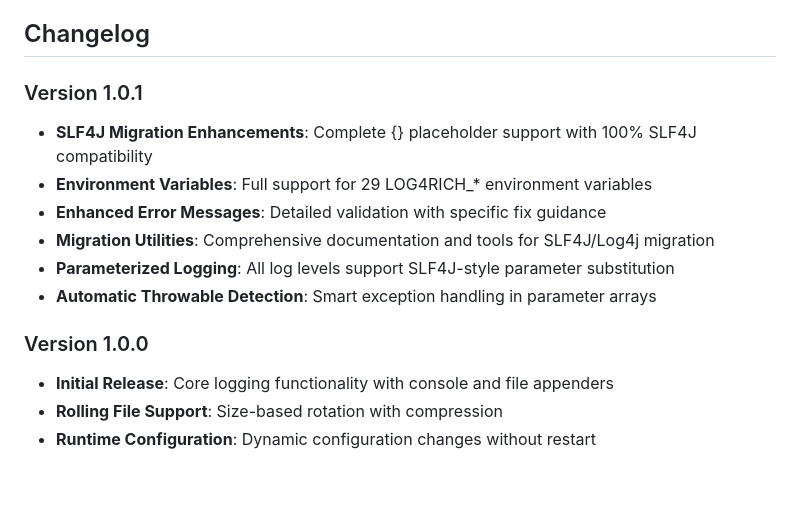
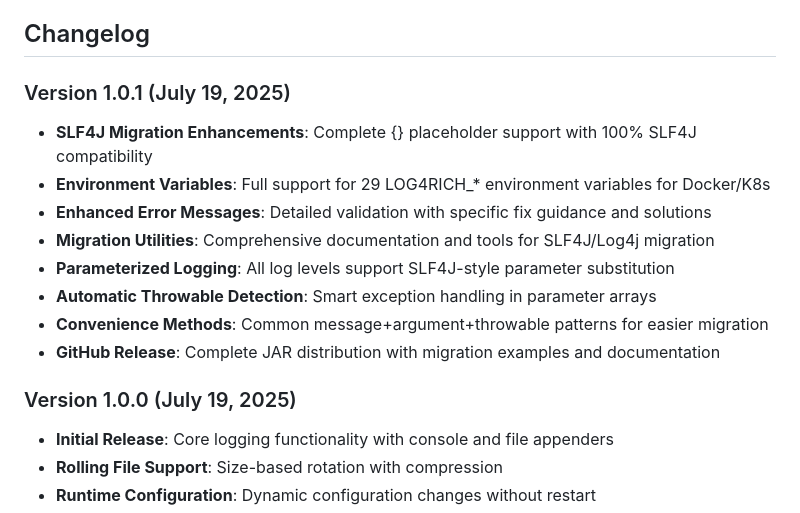
Before and after one commit to richardahasting/log4Rich, a Markdown page: README.md, the part around the change. GitHub-like rendering; blank space fills up the shorter version.

Commit message:
Update README changelog with enhanced v1.0.1 details
- Add release date (July 19, 2025) to both versions
- Enhance v1.0.1 changelog with additional details:
  - Docker/K8s mention for environment variables
  - Specific fix guidance for error messages
  - Convenience methods for migration
  - GitHub release JAR distribution
- Add consistent dating to v1.0.0 changelog

🤖 Generated with [Claude Code](https://claude.ai/code)

Co-Authored-By: Claude <noreply@anthropic.com>

```diff
--- a/README.md
+++ b/README.md
@@ -716,15 +716,17 @@ This project is licensed under the Apache License 2.0 - see the [LICENSE](LICENS
 
 ## Changelog
 
-### Version 1.0.1
+### Version 1.0.1 (July 19, 2025)
 - **SLF4J Migration Enhancements**: Complete {} placeholder support with 100% SLF4J compatibility
-- **Environment Variables**: Full support for 29 LOG4RICH_* environment variables
-- **Enhanced Error Messages**: Detailed validation with specific fix guidance
+- **Environment Variables**: Full support for 29 LOG4RICH_* environment variables for Docker/K8s
+- **Enhanced Error Messages**: Detailed validation with specific fix guidance and solutions
 - **Migration Utilities**: Comprehensive documentation and tools for SLF4J/Log4j migration
 - **Parameterized Logging**: All log levels support SLF4J-style parameter substitution
 - **Automatic Throwable Detection**: Smart exception handling in parameter arrays
+- **Convenience Methods**: Common message+argument+throwable patterns for easier migration
+- **GitHub Release**: Complete JAR distribution with migration examples and documentation
 
-### Version 1.0.0
+### Version 1.0.0 (July 19, 2025)
 - **Initial Release**: Core logging functionality with console and file appenders
 - **Rolling File Support**: Size-based rotation with compression
 - **Runtime Configuration**: Dynamic configuration changes without restart
```
